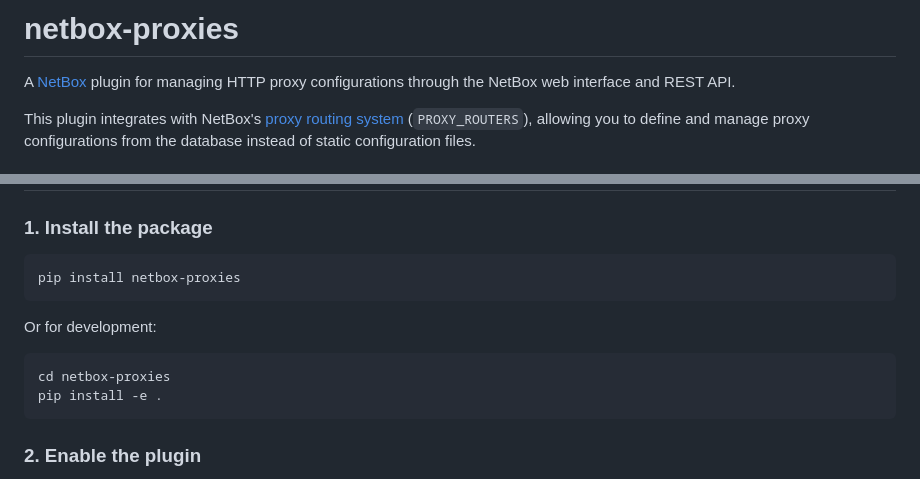
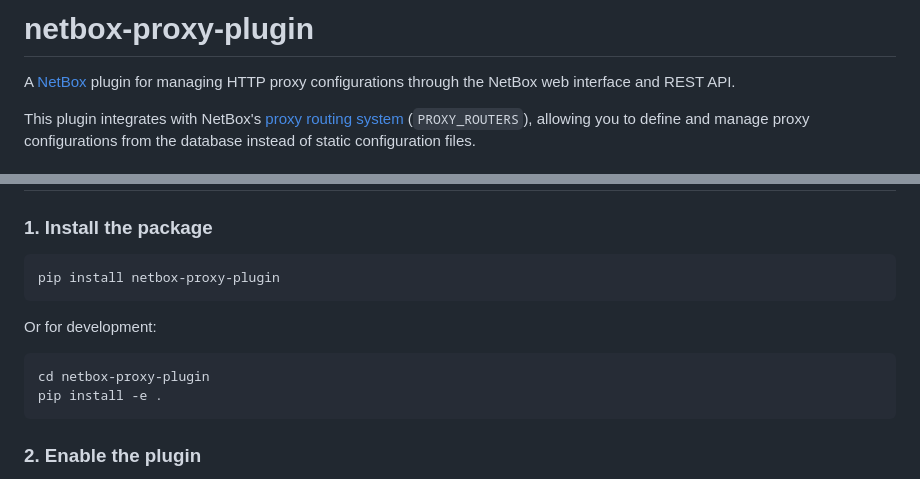
Before and after one commit to thomaschristory/netbox-proxy-plugin, a Markdown page: README.md, 2 parts joined by grey strips. GitHub-like rendering.

Commit message:
Rename project references to netbox-proxy-plugin

````diff
--- a/README.md
+++ b/README.md
@@ -1,4 +1,4 @@
-# netbox-proxies
+# netbox-proxy-plugin
 
 A [NetBox](https://github.com/netbox-community/netbox) plugin for managing HTTP proxy configurations through the NetBox web interface and REST API.
 
@@ -25,13 +25,13 @@ This plugin integrates with NetBox's [proxy routing system](https://github.com/n
 ### 1. Install the package
 
 ```bash
-pip install netbox-proxies
+pip install netbox-proxy-plugin
 ```
 
 Or for development:
 
 ```bash
-cd netbox-proxies
+cd netbox-proxy-plugin
 pip install -e .
 ```
 
````
Also changed, not shown: .github/GUIDELINES.md (+2 -2 lines).
